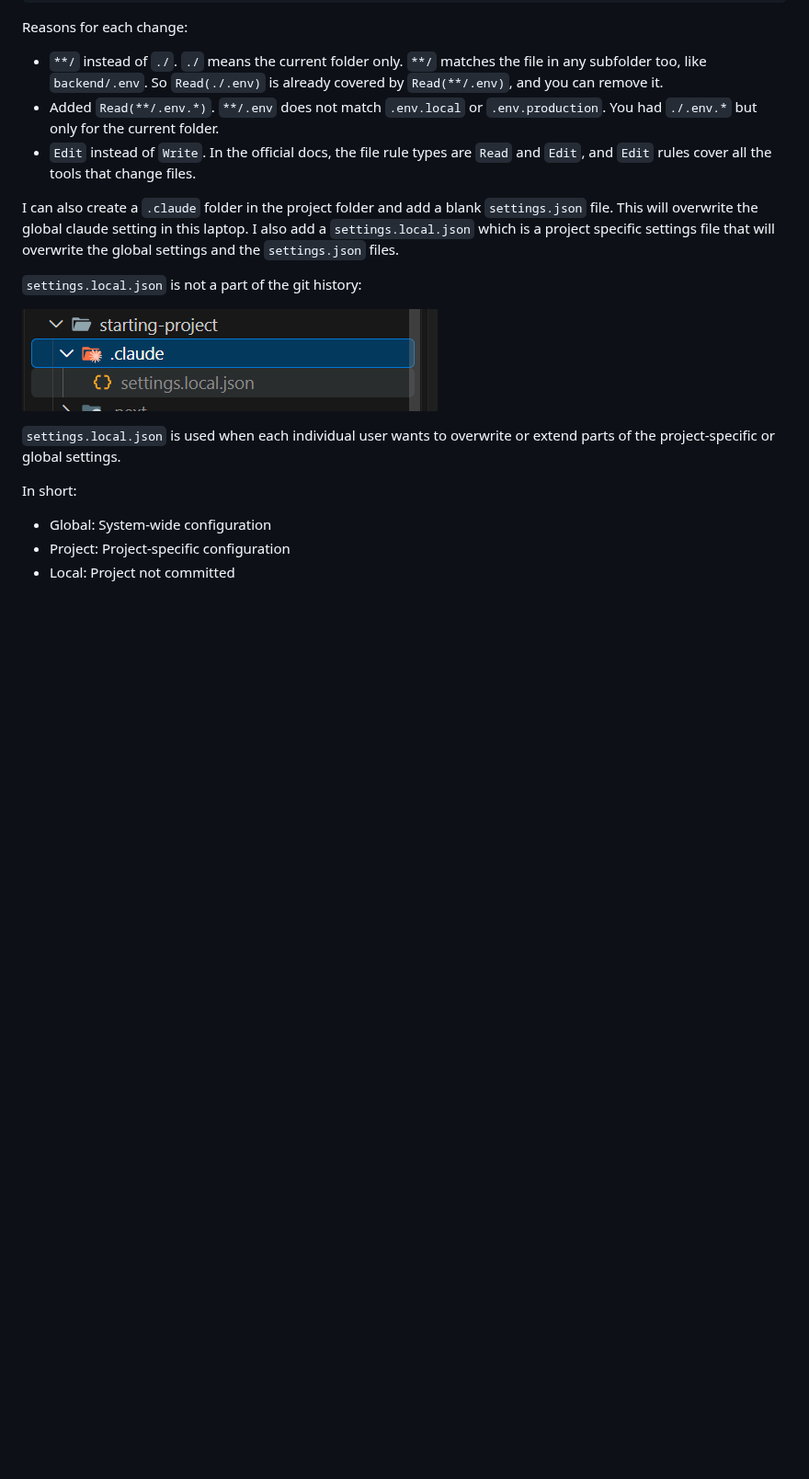
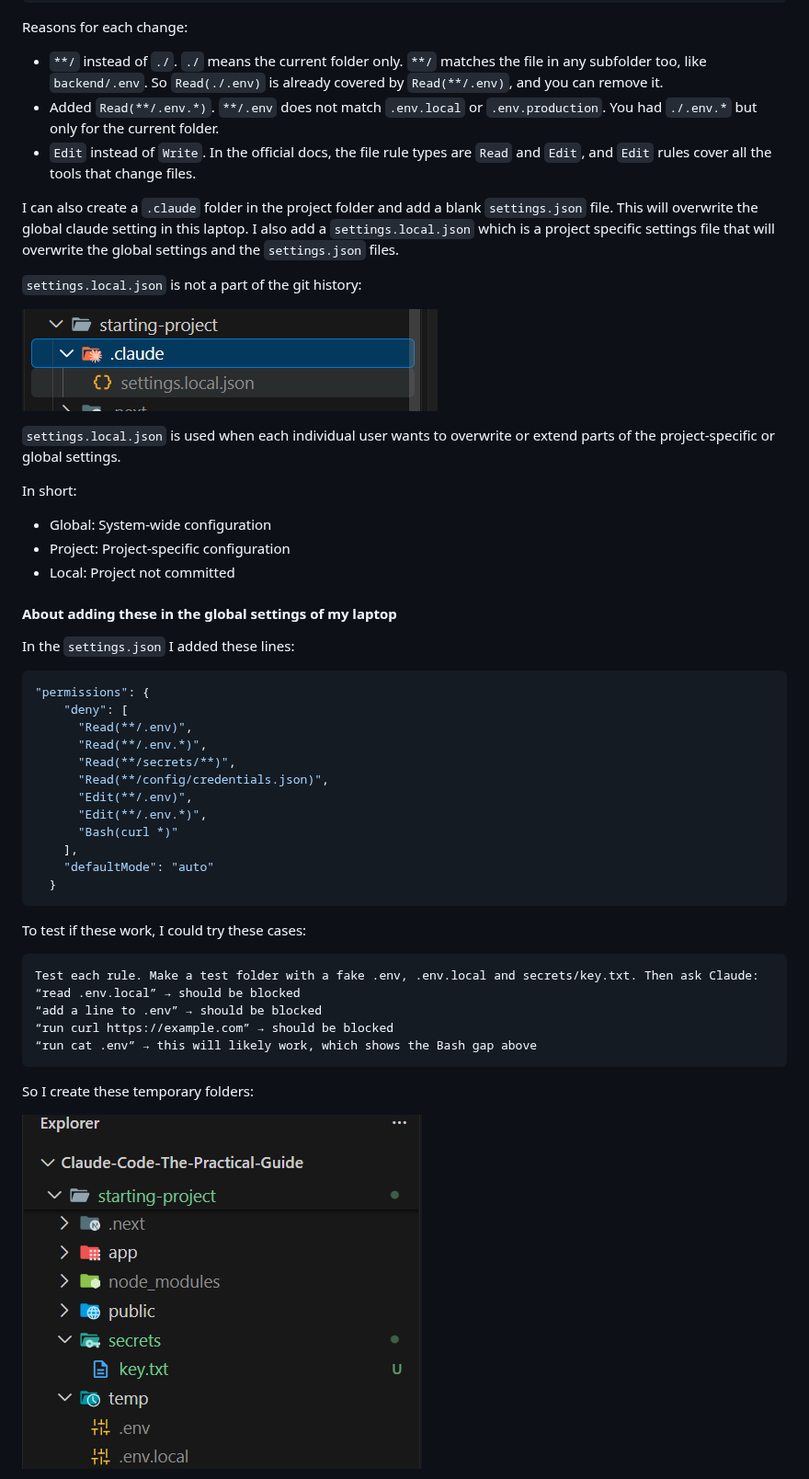
Before and after one commit to ting11222001/Claude-Code-The-Practical-Guide, a Markdown page: NOTES.md, the part around one of its changes. Shown at 92% size. Rendered like a GitHub page; pictures changed too: demo/Screenshot 2026-11-01 180252.png (added); blank space fills up the shorter version.

````diff
--- a/NOTES.md
+++ b/NOTES.md
@@ -359,3 +359,37 @@ In short:
 - Global: System-wide configuration
 - Project: Project-specific configuration
 - Local: Project not committed
+
+#### About adding these in the global settings of my laptop
+
+In the `settings.json` I added these lines:
+
+```json
+"permissions": {
+    "deny": [
+      "Read(**/.env)",
+      "Read(**/.env.*)",
+      "Read(**/secrets/**)",
+      "Read(**/config/credentials.json)",
+      "Edit(**/.env)",
+      "Edit(**/.env.*)",
+      "Bash(curl *)"
+    ],
+    "defaultMode": "auto"
+  }
+```
+
+To test if these work, I could try these cases:
+
+```
+Test each rule. Make a test folder with a fake .env, .env.local and secrets/key.txt. Then ask Claude:
+“read .env.local” → should be blocked
+“add a line to .env” → should be blocked
+“run curl https://example.com” → should be blocked
+“run cat .env” → this will likely work, which shows the Bash gap above
+```
+
+So I create these temporary folders:
+
+![Pic7](/demo/Screenshot%202026-11-01%20180252.png)
+
````
Also changed, not shown: other parts of NOTES.md (+23 -6 lines), demo/Screenshot 2026-11-01 180102.png (added), demo/Screenshot 2026-11-01 180653.png (added), demo/Screenshot 2026-11-01 181019.png (added), demo/Screenshot 2026-11-01 181114.png (added).
